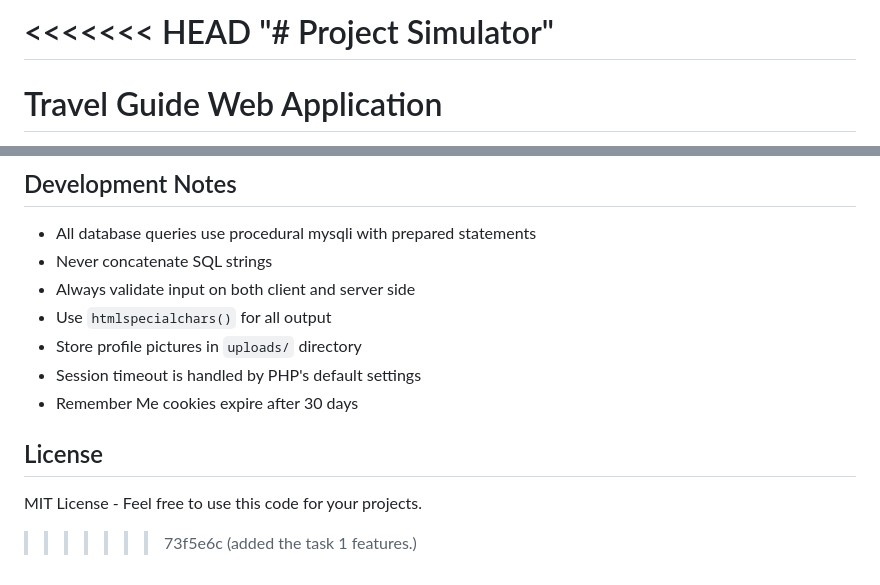
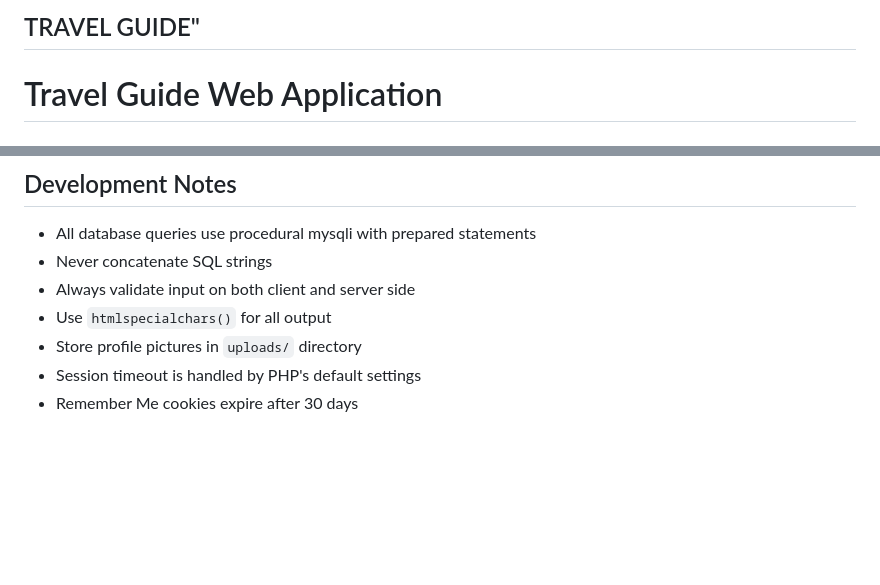
Before and after one commit to naifmahmud/project-simulator-Team-01, a Markdown page: README.md, 2 parts joined by grey strips. Drawn GitHub-style; blank space fills up the shorter version.

Commit message:
Change project title to 'TRAVEL GUIDE'
Updated project title and removed license section.

```diff
--- a/README.md
+++ b/README.md
@@ -1,6 +1,5 @@
-<<<<<<< HEAD
-"# Project Simulator"
-=======
+## TRAVEL GUIDE"
+
 # Travel Guide Web Application
 
 A modern PHP MVC web application for managing travel destinations, built with procedural mysqli and prepared statements for security.
@@ -153,8 +152,3 @@ gh pr create --title "Task 1: User Authentication & Wishlist" --body "Implementa
 - Store profile pictures in `uploads/` directory
 - Session timeout is handled by PHP's default settings
 - Remember Me cookies expire after 30 days
-
-## License
-
-MIT License - Feel free to use this code for your projects.
->>>>>>> 73f5e6c (added the task 1 features.)
```
